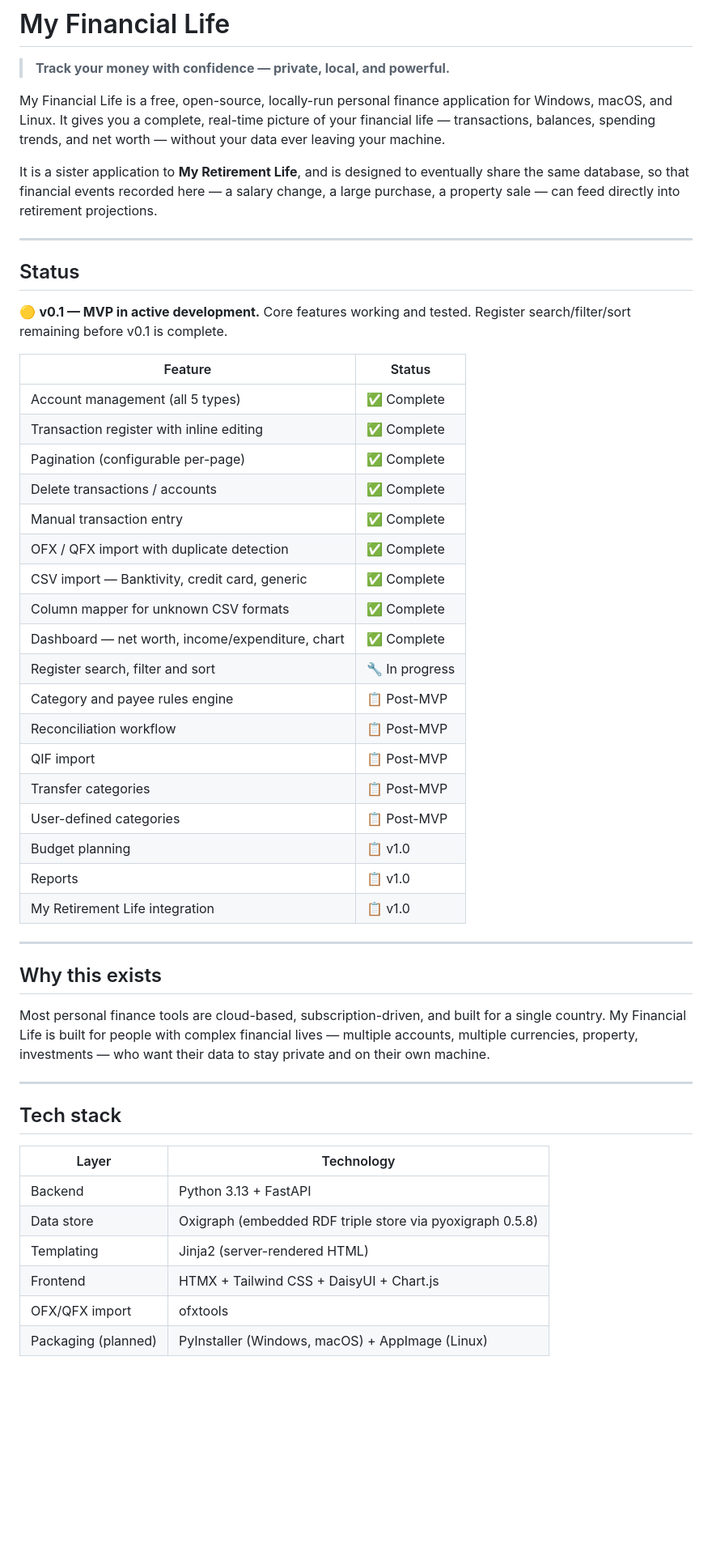
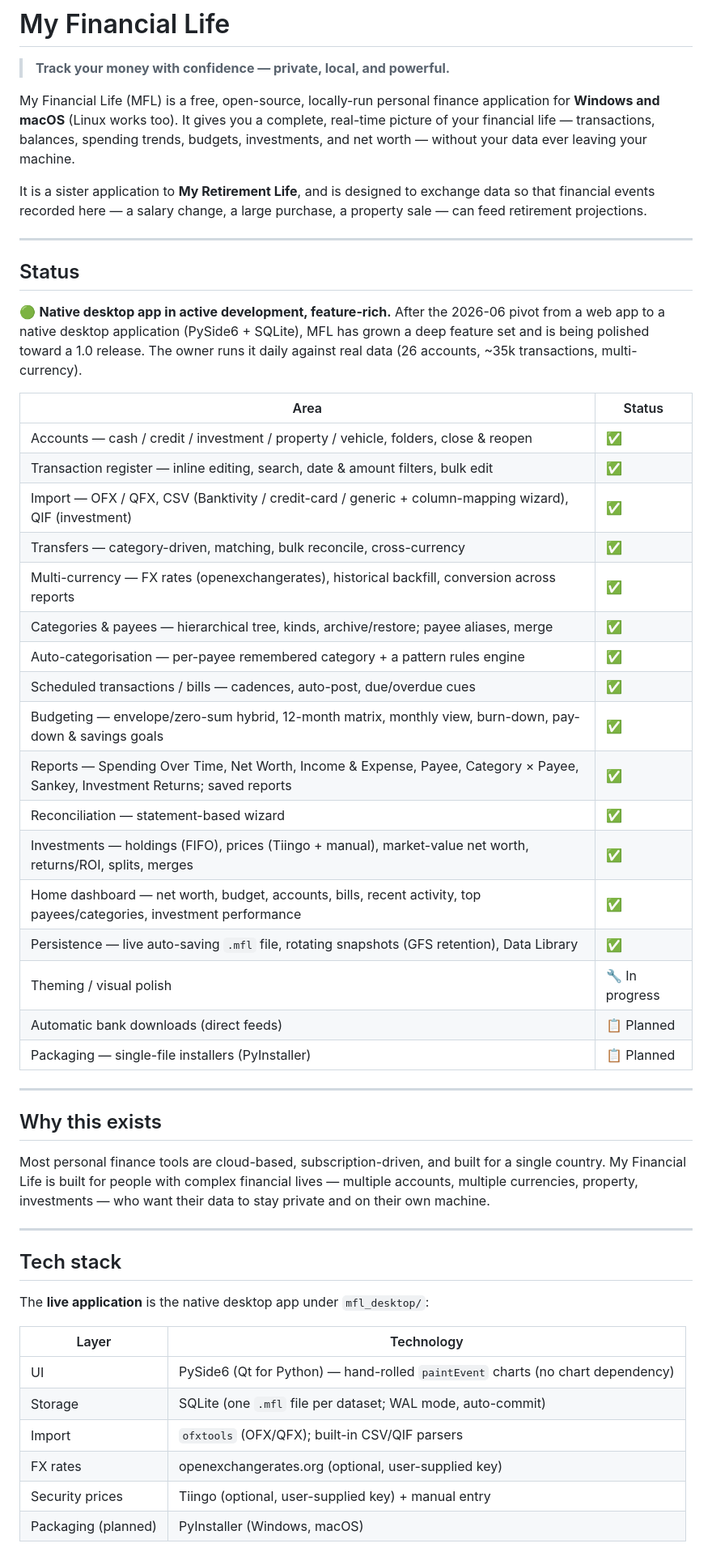
Before and after one commit to Wooloomooloo2/my-financial-life, a Markdown page: README.md, the part around one of its changes. Shown at 81% size. Drawn GitHub-style; blank space fills up the shorter version.

```diff
--- a/README.md
+++ b/README.md
@@ -2,36 +2,35 @@
 
 > **Track your money with confidence — private, local, and powerful.**
 
-My Financial Life is a free, open-source, locally-run personal finance application for Windows, macOS, and Linux. It gives you a complete, real-time picture of your financial life — transactions, balances, spending trends, and net worth — without your data ever leaving your machine.
+My Financial Life (MFL) is a free, open-source, locally-run personal finance application for **Windows and macOS** (Linux works too). It gives you a complete, real-time picture of your financial life — transactions, balances, spending trends, budgets, investments, and net worth — without your data ever leaving your machine.
 
-It is a sister application to **My Retirement Life**, and is designed to eventually share the same database, so that financial events recorded here — a salary change, a large purchase, a property sale — can feed directly into retirement projections.
+It is a sister application to **My Retirement Life**, and is designed to exchange data so that financial events recorded here — a salary change, a large purchase, a property sale — can feed retirement projections.
 
 ---
 
 ## Status
 
-🟡 **v0.1 — MVP in active development.** Core features working and tested. Register search/filter/sort remaining before v0.1 is complete.
+🟢 **Native desktop app in active development, feature-rich.** After the 2026-06 pivot from a web app to a native desktop application (PySide6 + SQLite), MFL has grown a deep feature set and is being polished toward a 1.0 release. The owner runs it daily against real data (26 accounts, ~35k transactions, multi-currency).
 
-| Feature | Status |
+| Area | Status |
 |---|---|
-| Account management (all 5 types) | ✅ Complete |
-| Transaction register with inline editing | ✅ Complete |
-| Pagination (configurable per-page) | ✅ Complete |
-| Delete transactions / accounts | ✅ Complete |
-| Manual transaction entry | ✅ Complete |
-| OFX / QFX import with duplicate detection | ✅ Complete |
-| CSV import — Banktivity, credit card, generic | ✅ Complete |
-| Column mapper for unknown CSV formats | ✅ Complete |
-| Dashboard — net worth, income/expenditure, chart | ✅ Complete |
-| Register search, filter and sort | 🔧 In progress |
-| Category and payee rules engine | 📋 Post-MVP |
-| Reconciliation workflow | 📋 Post-MVP |
-| QIF import | 📋 Post-MVP |
-| Transfer categories | 📋 Post-MVP |
-| User-defined categories | 📋 Post-MVP |
-| Budget planning | 📋 v1.0 |
-| Reports | 📋 v1.0 |
-| My Retirement Life integration | 📋 v1.0 |
+| Accounts — cash / credit / investment / property / vehicle, folders, close & reopen | ✅ |
+| Transaction register — inline editing, search, date & amount filters, bulk edit | ✅ |
+| Import — OFX / QFX, CSV (Banktivity / credit-card / generic + column-mapping wizard), QIF (investment) | ✅ |
+| Transfers — category-driven, matching, bulk reconcile, cross-currency | ✅ |
+| Multi-currency — FX rates (openexchangerates), historical backfill, conversion across reports | ✅ |
+| Categories & payees — hierarchical tree, kinds, archive/restore; payee aliases, merge | ✅ |
+| Auto-categorisation — per-payee remembered category + a pattern rules engine | ✅ |
+| Scheduled transactions / bills — cadences, auto-post, due/overdue cues | ✅ |
+| Budgeting — envelope/zero-sum hybrid, 12-month matrix, monthly view, burn-down, pay-down & savings goals | ✅ |
+| Reports — Spending Over Time, Net Worth, Income & Expense, Payee, Category × Payee, Sankey, Investment Returns; saved reports | ✅ |
+| Reconciliation — statement-based wizard | ✅ |
+| Investments — holdings (FIFO), prices (Tiingo + manual), market-value net worth, returns/ROI, splits, merges | ✅ |
+| Home dashboard — net worth, budget, accounts, bills, recent activity, top payees/categories, investment performance | ✅ |
+| Persistence — live auto-saving `.mfl` file, rotating snapshots (GFS retention), Data Library | ✅ |
+| Theming / visual polish | 🔧 In progress |
+| Automatic bank downloads (direct feeds) | 📋 Planned |
+| Packaging — single-file installers (PyInstaller) | 📋 Planned |
 
 ---
 
@@ -43,12 +42,14 @@ Most personal finance tools are cloud-based, subscription-driven, and built for
 
 ## Tech stack
 
+The **live application** is the native desktop app under `mfl_desktop/`:
+
 | Layer | Technology |
 |---|---|
-| Backend | Python 3.13 + FastAPI |
-| Data store | Oxigraph (embedded RDF triple store via pyoxigraph 0.5.8) |
-| Templating | Jinja2 (server-rendered HTML) |
-| Frontend | HTMX + Tailwind CSS + DaisyUI + Chart.js |
-| OFX/QFX import | ofxtools |
-| Packaging (planned) | PyInstaller (Windows, macOS) + AppImage (Linux) |
+| UI | PySide6 (Qt for Python) — hand-rolled `paintEvent` charts (no chart dependency) |
+| Storage | SQLite (one `.mfl` file per dataset; WAL mode, auto-commit) |
+| Import | `ofxtools` (OFX/QFX); built-in CSV/QIF parsers |
+| FX rates | openexchangerates.org (optional, user-supplied key) |
+| Security prices | Tiingo (optional, user-supplied key) + manual entry |
+| Packaging (planned) | PyInstaller (Windows, macOS) |
 
```
Also changed, not shown: other parts of README.md (+52 -92 lines).
